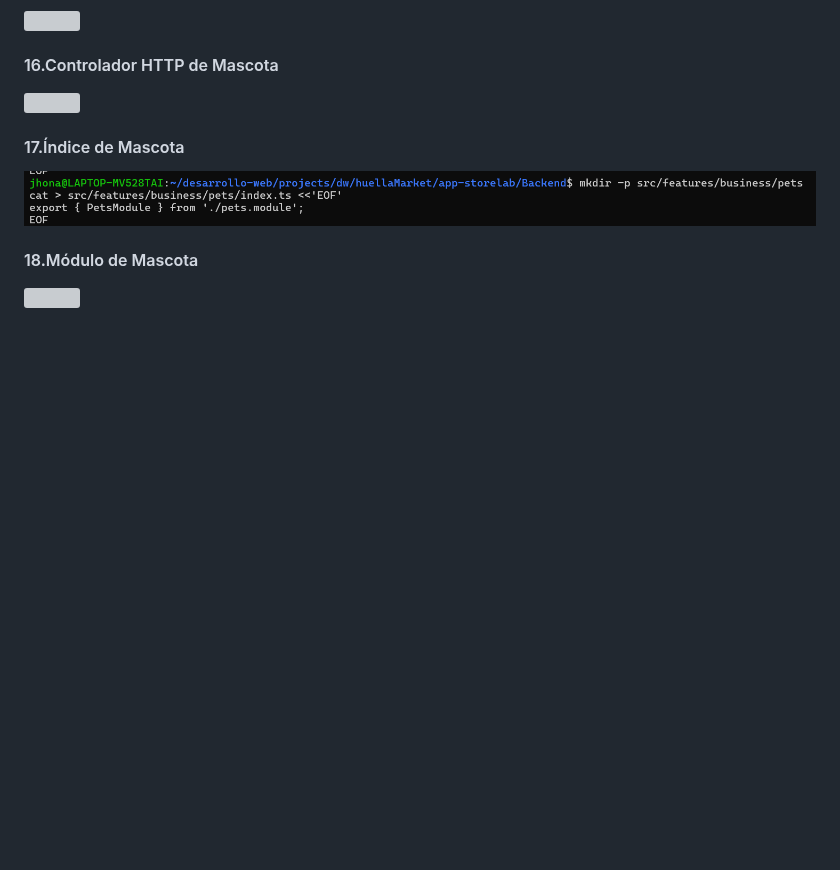
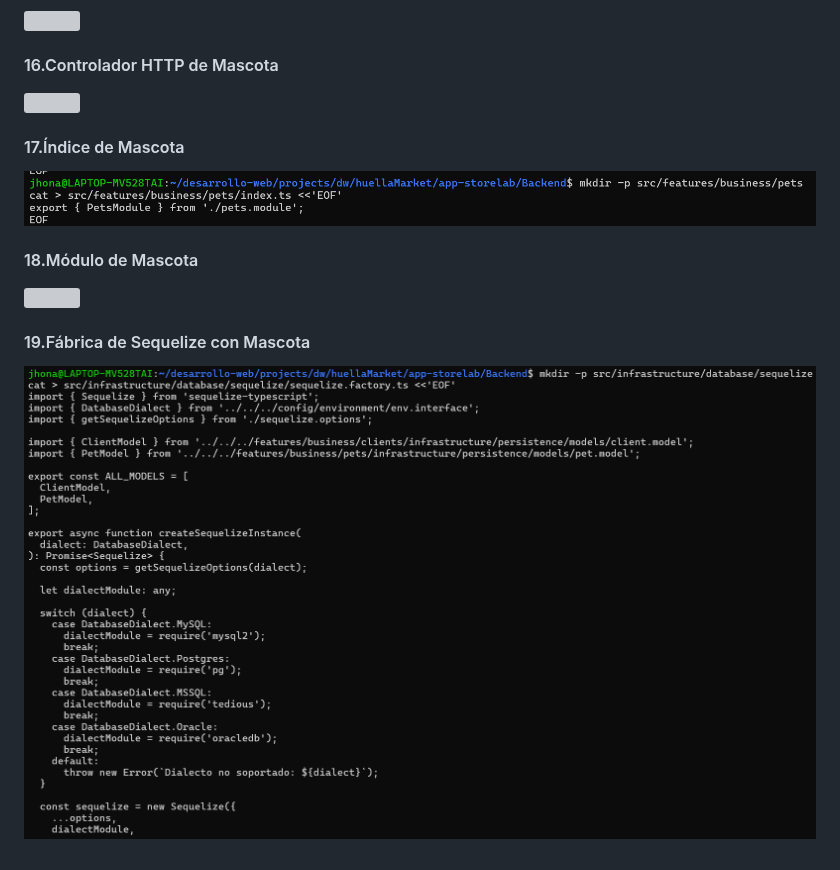
Before and after one commit to DW-2026-IISem/dw-2026-jhonasalas123, a Markdown page: docs/proceso.md, the part around the change. GitHub-like rendering; pictures changed too: docs/images/clipboard-2774052929.png (added); blank space fills up the shorter version; grey boxes are pictures that could not be loaded.

Commit message:
19.Fábrica de Sequelize con Mascota

```diff
--- a/docs/proceso.md
+++ b/docs/proceso.md
@@ -825,3 +825,7 @@
 #### 18.Módulo de Mascota
 
 ![](images/clipboard-242989651.png)
+
+#### 19.Fábrica de Sequelize con Mascota
+
+![](images/clipboard-2774052929.png)
```
Also changed, not shown: 1 other file.
